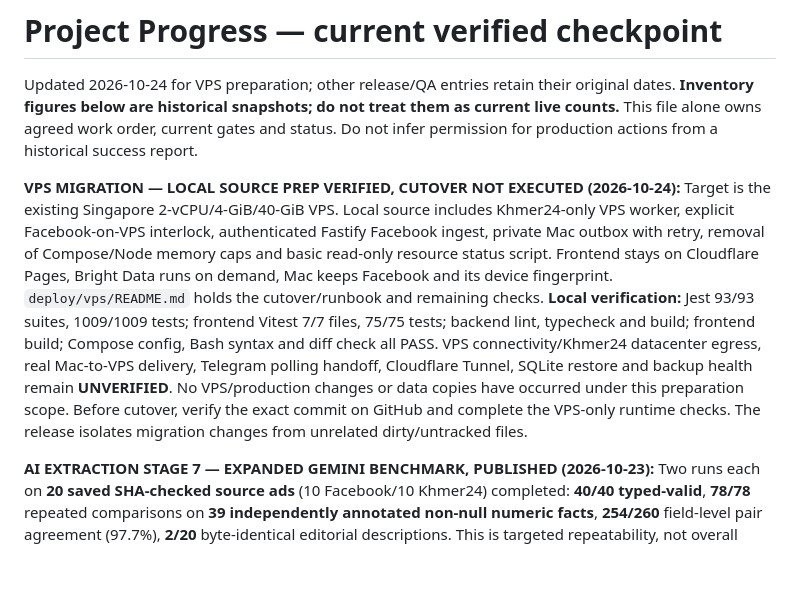
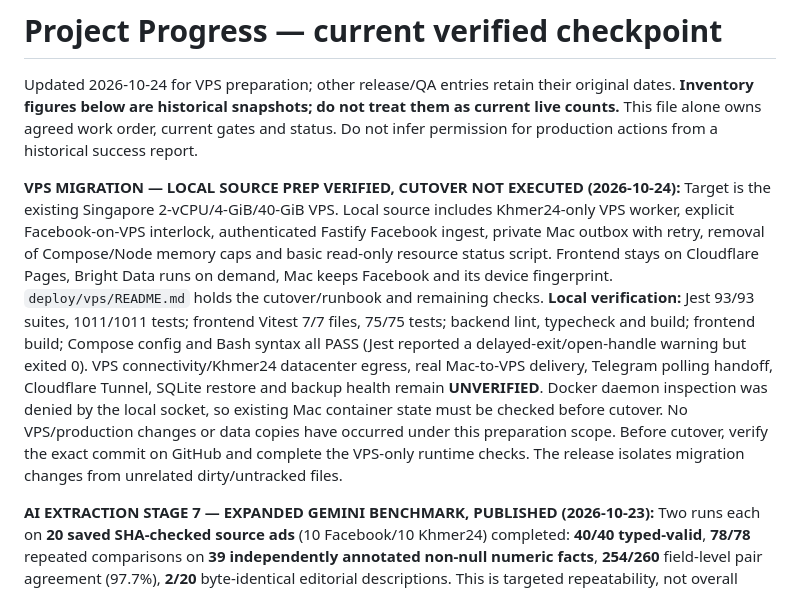
Before and after one commit to elijahsol13/homeasy, a Markdown page: agent_docs/project_progress.md, the part around the change. Drawn GitHub-style; blank space fills up the shorter version.

Commit message:
Document verified VPS migration release checks

```diff
--- a/agent_docs/project_progress.md
+++ b/agent_docs/project_progress.md
@@ -3,7 +3,7 @@
 Updated 2026-10-24 for VPS preparation; other release/QA entries retain their original dates. **Inventory figures below are historical snapshots; do not treat them as current live counts.**
 This file alone owns agreed work order, current gates and status. Do not infer permission for production actions from a historical success report.
 
-**VPS MIGRATION — LOCAL SOURCE PREP VERIFIED, CUTOVER NOT EXECUTED (2026-10-24):** Target is the existing Singapore 2-vCPU/4-GiB/40-GiB VPS. Local source includes Khmer24-only VPS worker, explicit Facebook-on-VPS interlock, authenticated Fastify Facebook ingest, private Mac outbox with retry, removal of Compose/Node memory caps and basic read-only resource status script. Frontend stays on Cloudflare Pages, Bright Data runs on demand, Mac keeps Facebook and its device fingerprint. `deploy/vps/README.md` holds the cutover/runbook and remaining checks. **Local verification:** Jest 93/93 suites, 1009/1009 tests; frontend Vitest 7/7 files, 75/75 tests; backend lint, typecheck and build; frontend build; Compose config, Bash syntax and diff check all PASS. VPS connectivity/Khmer24 datacenter egress, real Mac-to-VPS delivery, Telegram polling handoff, Cloudflare Tunnel, SQLite restore and backup health remain **UNVERIFIED**. No VPS/production changes or data copies have occurred under this preparation scope. Before cutover, verify the exact commit on GitHub and complete the VPS-only runtime checks. The release isolates migration changes from unrelated dirty/untracked files.
+**VPS MIGRATION — LOCAL SOURCE PREP VERIFIED, CUTOVER NOT EXECUTED (2026-10-24):** Target is the existing Singapore 2-vCPU/4-GiB/40-GiB VPS. Local source includes Khmer24-only VPS worker, explicit Facebook-on-VPS interlock, authenticated Fastify Facebook ingest, private Mac outbox with retry, removal of Compose/Node memory caps and basic read-only resource status script. Frontend stays on Cloudflare Pages, Bright Data runs on demand, Mac keeps Facebook and its device fingerprint. `deploy/vps/README.md` holds the cutover/runbook and remaining checks. **Local verification:** Jest 93/93 suites, 1011/1011 tests; frontend Vitest 7/7 files, 75/75 tests; backend lint, typecheck and build; frontend build; Compose config and Bash syntax all PASS (Jest reported a delayed-exit/open-handle warning but exited 0). VPS connectivity/Khmer24 datacenter egress, real Mac-to-VPS delivery, Telegram polling handoff, Cloudflare Tunnel, SQLite restore and backup health remain **UNVERIFIED**. Docker daemon inspection was denied by the local socket, so existing Mac container state must be checked before cutover. No VPS/production changes or data copies have occurred under this preparation scope. Before cutover, verify the exact commit on GitHub and complete the VPS-only runtime checks. The release isolates migration changes from unrelated dirty/untracked files.
 
 **AI EXTRACTION STAGE 7 — EXPANDED GEMINI BENCHMARK, PUBLISHED (2026-10-23):** Two runs each on **20 saved SHA-checked source ads** (10 Facebook/10 Khmer24) completed: **40/40 typed-valid**, **78/78** repeated comparisons on **39 independently annotated non-null numeric facts**, **254/260** field-level pair agreement (97.7%), **2/20** byte-identical editorial descriptions. This is targeted repeatability, not overall factual accuracy. Six amenity disagreements revealed source-unsupported refrigerators, washing machines and Western kitchen; updated source guards/prompt and regression tests, plus editorial adjective guidance. No post-correction Gemini rerun. Report: `reports/homeasy-ai-extraction-stage7-final-20261023.md`. Release commit `d1f62f9` pushed to `origin/main`; Cloudflare Pages frontend and API/bot/backup Docker services were deployed and verified, and scraper was rebuilt with a verified installed Camoufox browser after a first faulty image. The newly started live Khmer24 cycle finished **21 processed / 0 new / 0 changed / 0 errors** (five stale skipped); Facebook was skipped per existing disabled setting. See current runtime evidence and remaining limits in `latest_session_work.md`. Historical stored cards were not bulk reprocessed.
 
```
Also changed, not shown: agent_docs/latest_session_work.md (+1 -1 lines).
